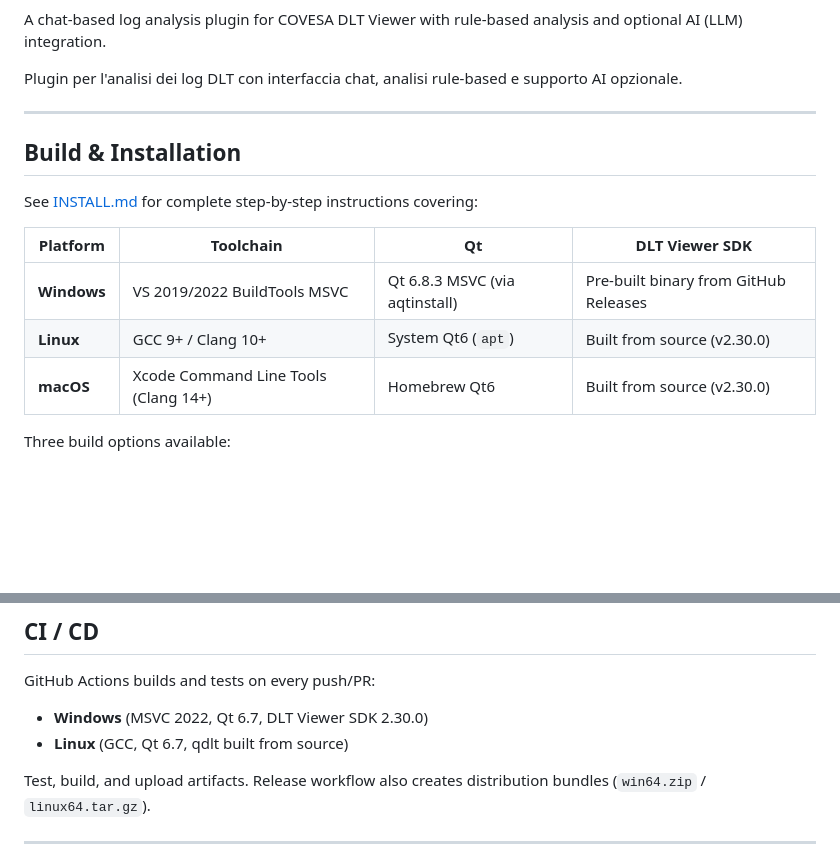
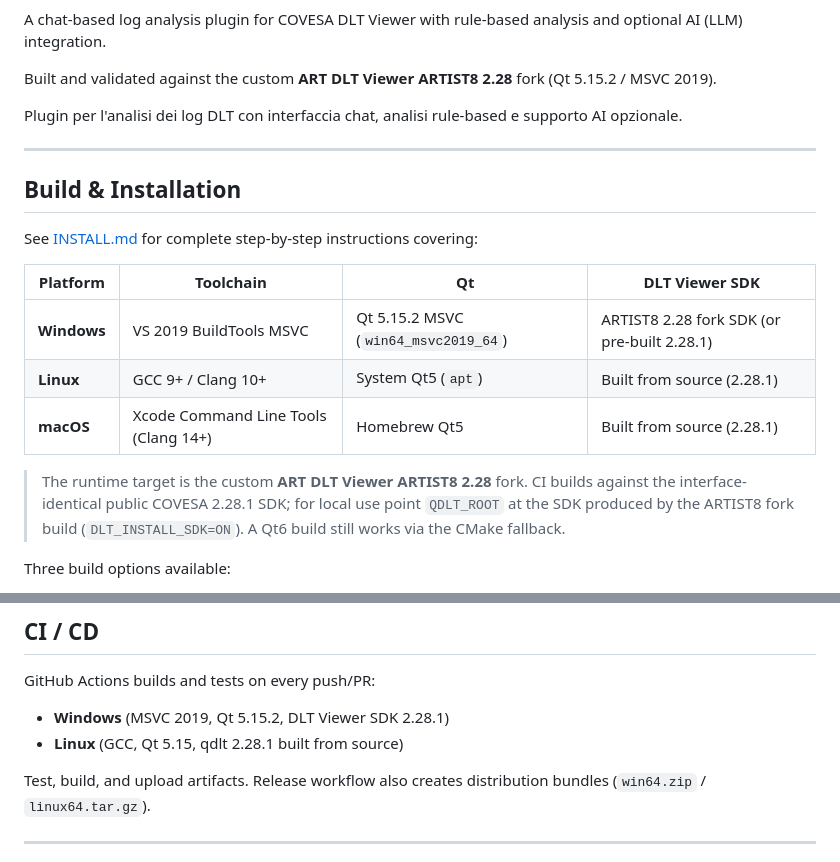
Before and after one commit to WillyTv9/dlt-chat-plugin, a Markdown page: README.md, 2 parts joined by grey strips. Drawn GitHub-style; blank space fills up the shorter version.

Commit message:
docs(readme): target Qt 5.15.2 / MSVC 2019 + DLT Viewer ARTIST8 2.28
Update badges, build matrix and CI section to the actual runtime target
(ARTIST8 2.28 fork, Qt 5.15.2, SDK 2.28.1) and drop the stale Qt6 6.8.3 /
SDK 2.30.0 claims. Remove the GitHub Pages "Presentation" badge since the
Pages site is being retired.

Co-Authored-By: Claude Opus 4.7 <noreply@anthropic.com>

```diff
--- a/README.md
+++ b/README.md
@@ -9,5 +8,7 @@
 
 A chat-based log analysis plugin for COVESA DLT Viewer with rule-based analysis and optional AI (LLM) integration.
+
+Built and validated against the custom **ART DLT Viewer ARTIST8 2.28** fork (Qt 5.15.2 / MSVC 2019).
 
 Plugin per l'analisi dei log DLT con interfaccia chat, analisi rule-based e supporto AI opzionale.
 
@@ -19,9 +20,13 @@ See [INSTALL.md](INSTALL.md) for complete step-by-step instructions covering:
 
 | Platform | Toolchain | Qt | DLT Viewer SDK |
 |----------|-----------|-----|-----------------|
-| **Windows** | VS 2019/2022 BuildTools MSVC | Qt 6.8.3 MSVC (via aqtinstall) | Pre-built binary from GitHub Releases |
-| **Linux** | GCC 9+ / Clang 10+ | System Qt6 (`apt`) | Built from source (v2.30.0) |
-| **macOS** | Xcode Command Line Tools (Clang 14+) | Homebrew Qt6 | Built from source (v2.30.0) |
+| **Windows** | VS 2019 BuildTools MSVC | Qt 5.15.2 MSVC (`win64_msvc2019_64`) | ARTIST8 2.28 fork SDK (or pre-built 2.28.1) |
+| **Linux** | GCC 9+ / Clang 10+ | System Qt5 (`apt`) | Built from source (2.28.1) |
+| **macOS** | Xcode Command Line Tools (Clang 14+) | Homebrew Qt5 | Built from source (2.28.1) |
+
+> The runtime target is the custom **ART DLT Viewer ARTIST8 2.28** fork. CI builds against the
+> interface-identical public COVESA 2.28.1 SDK; for local use point `QDLT_ROOT` at the SDK produced
+> by the ARTIST8 fork build (`DLT_INSTALL_SDK=ON`). A Qt6 build still works via the CMake fallback.
 
 Three build options available:
 - **Option A** — Build within DLT Viewer (recommended)
@@ -126,8 +131,8 @@ Load custom regex-based highlight filters via the **Filters** button. See
 
 GitHub Actions builds and tests on every push/PR:
 
-- **Windows** (MSVC 2022, Qt 6.7, DLT Viewer SDK 2.30.0)
-- **Linux** (GCC, Qt 6.7, qdlt built from source)
+- **Windows** (MSVC 2019, Qt 5.15.2, DLT Viewer SDK 2.28.1)
+- **Linux** (GCC, Qt 5.15, qdlt 2.28.1 built from source)
 
 Test, build, and upload artifacts. Release workflow also creates distribution bundles (`win64.zip` / `linux64.tar.gz`).
 
```
Also changed, not shown: other parts of README.md (+2 -3 lines).
